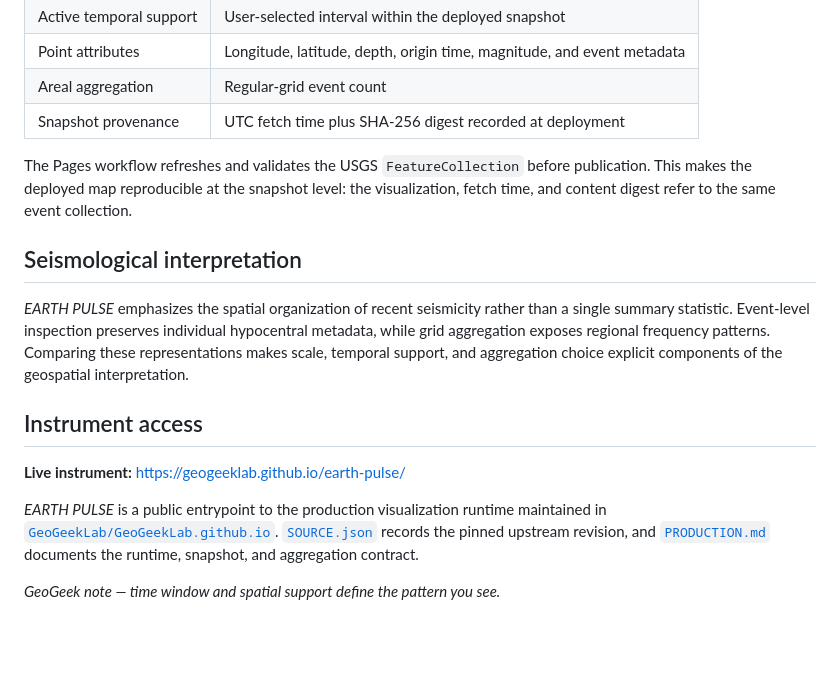
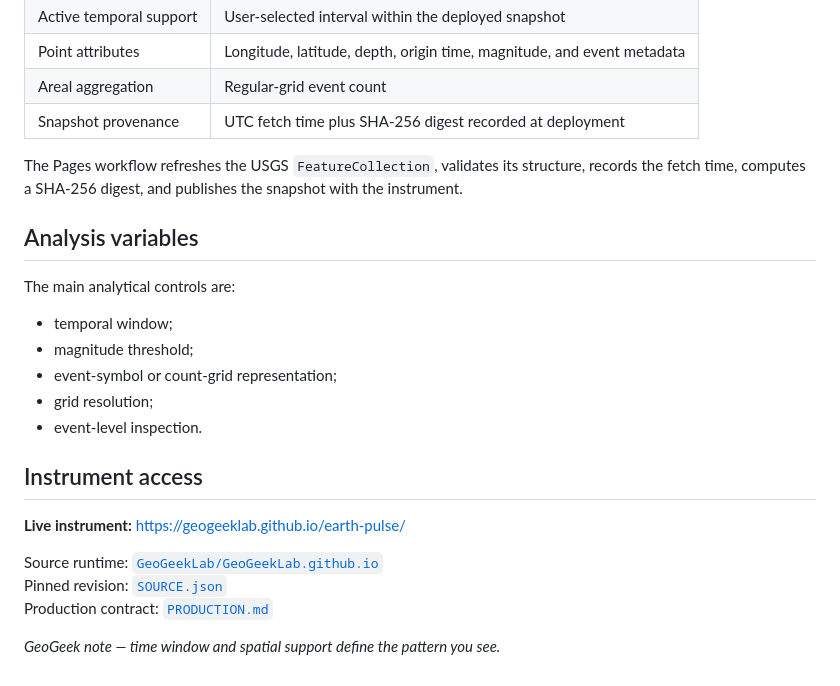
Before and after one commit to GeoGeekLab/earth-pulse, a Markdown page: README.md, the part around one of its changes. Drawn GitHub-style; blank space fills up the shorter version.

```diff
--- a/README.md
+++ b/README.md
@@ -49,16 +47,24 @@ The event view supports point-pattern inspection. The count grid converts the sa
 | Areal aggregation | Regular-grid event count |
 | Snapshot provenance | UTC fetch time plus SHA-256 digest recorded at deployment |
 
-The Pages workflow refreshes and validates the USGS `FeatureCollection` before publication. This makes the deployed map reproducible at the snapshot level: the visualization, fetch time, and content digest refer to the same event collection.
+The Pages workflow refreshes the USGS `FeatureCollection`, validates its structure, records the fetch time, computes a SHA-256 digest, and publishes the snapshot with the instrument.
 
-## Seismological interpretation
+## Analysis variables
 
-*EARTH PULSE* emphasizes the spatial organization of recent seismicity rather than a single summary statistic. Event-level inspection preserves individual hypocentral metadata, while grid aggregation exposes regional frequency patterns. Comparing these representations makes scale, temporal support, and aggregation choice explicit components of the geospatial interpretation.
+The main analytical controls are:
+
+- temporal window;
+- magnitude threshold;
+- event-symbol or count-grid representation;
+- grid resolution;
+- event-level inspection.
 
 ## Instrument access
 
 **Live instrument:** https://geogeeklab.github.io/earth-pulse/
 
-*EARTH PULSE* is a public entrypoint to the production visualization runtime maintained in [`GeoGeekLab/GeoGeekLab.github.io`](https://github.com/GeoGeekLab/GeoGeekLab.github.io). [`SOURCE.json`](./SOURCE.json) records the pinned upstream revision, and [`PRODUCTION.md`](./PRODUCTION.md) documents the runtime, snapshot, and aggregation contract.
+Source runtime: [`GeoGeekLab/GeoGeekLab.github.io`](https://github.com/GeoGeekLab/GeoGeekLab.github.io)
+Pinned revision: [`SOURCE.json`](./SOURCE.json)
+Production contract: [`PRODUCTION.md`](./PRODUCTION.md)
 
 *GeoGeek note — time window and spatial support define the pattern you see.*
```
Also changed, not shown: other parts of README.md (+13 -15 lines).
